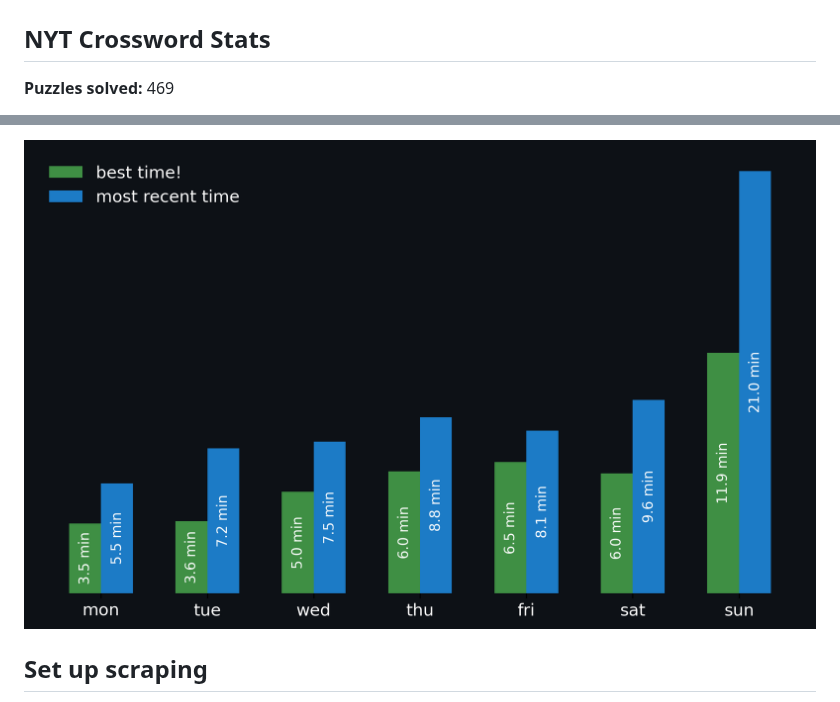
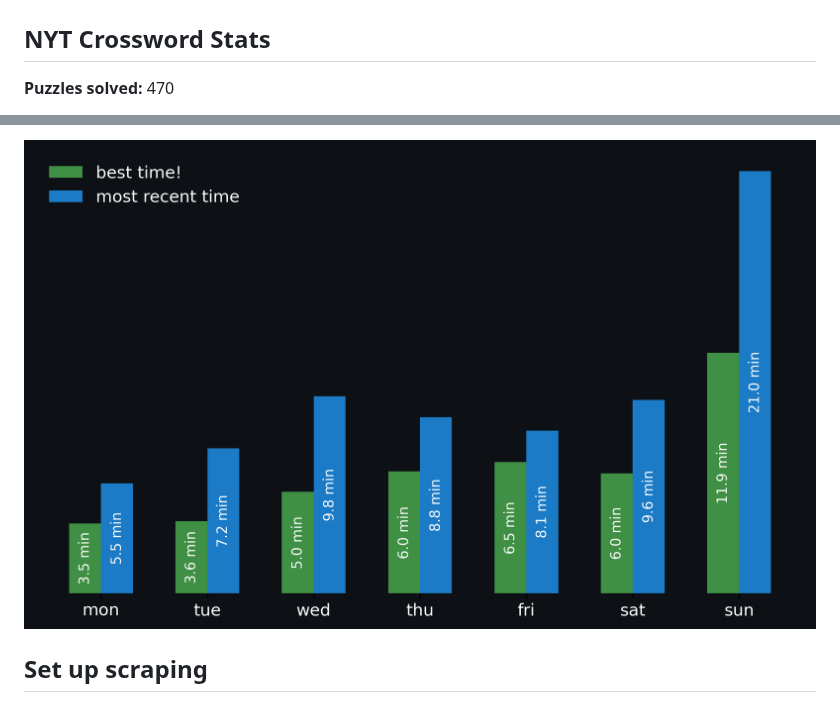
Before and after one commit to aimeekco/nyt-games-widget, a Markdown page: README.md, 2 parts joined by grey strips. Rendered like a GitHub page; pictures changed too: nyt_stats_graph.png.

```diff
--- a/README.md
+++ b/README.md
@@ -2,5 +2,5 @@
 
 <!-- START NYT-STATS -->
 ## NYT Crossword Stats
-**Puzzles solved:** 469
+**Puzzles solved:** 470
 
```
Also changed, not shown: other parts of README.md (+1 -1 lines), 1 other file.
